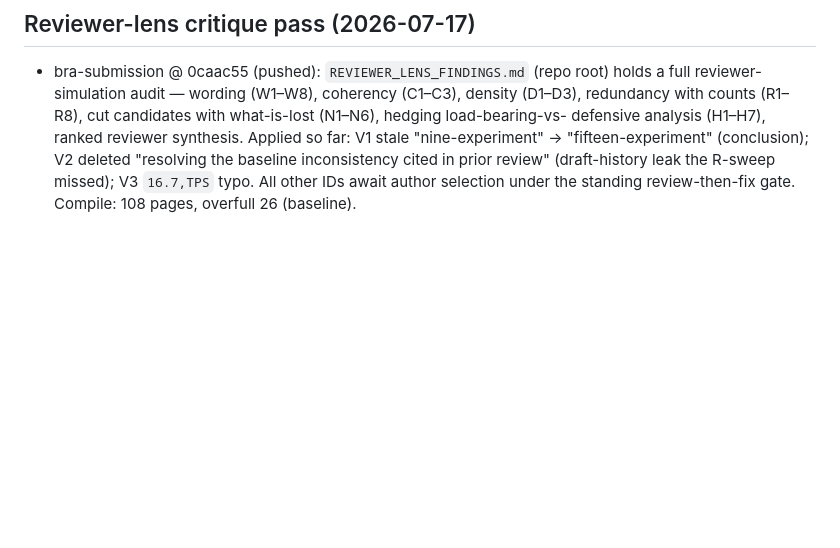
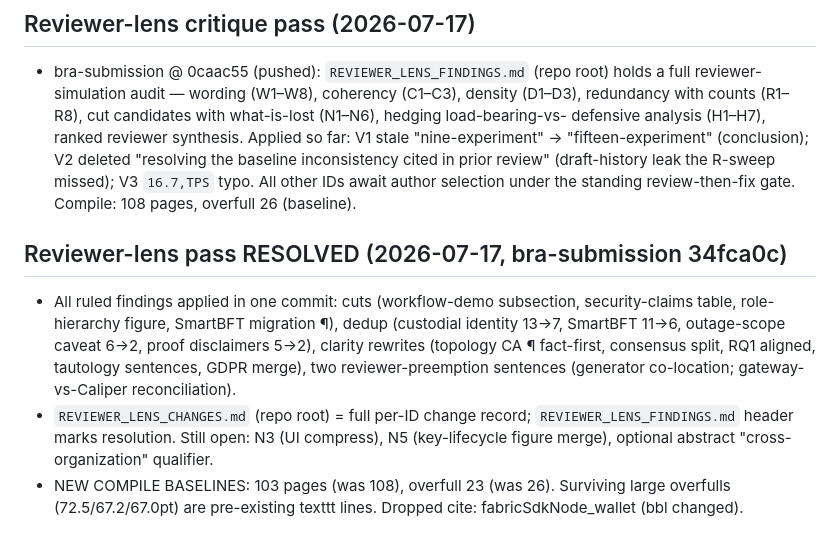
Before and after one commit to meteorboyF/BCRA_paper_prototype, a Markdown page: session-summary.md, the part around the change. Drawn GitHub-style; blank space fills up the shorter version.

Commit message:
docs: log reviewer-lens resolution (bra-submission 34fca0c; new baselines 103pp/23 overfull)

```diff
--- a/session-summary.md
+++ b/session-summary.md
@@ -269,3 +269,20 @@ ready pre-proof re-checks. See MANUSCRIPT_TODO.md on bra-submission.
   review" (draft-history leak the R-sweep missed); V3 `16.7,TPS` typo.
   All other IDs await author selection under the standing
   review-then-fix gate. Compile: 108 pages, overfull 26 (baseline).
+
+## Reviewer-lens pass RESOLVED (2026-07-17, bra-submission 34fca0c)
+
+- All ruled findings applied in one commit: cuts (workflow-demo
+  subsection, security-claims table, role-hierarchy figure, SmartBFT
+  migration ¶), dedup (custodial identity 13→7, SmartBFT 11→6,
+  outage-scope caveat 6→2, proof disclaimers 5→2), clarity rewrites
+  (topology CA ¶ fact-first, consensus split, RQ1 aligned, tautology
+  sentences, GDPR merge), two reviewer-preemption sentences (generator
+  co-location; gateway-vs-Caliper reconciliation).
+- `REVIEWER_LENS_CHANGES.md` (repo root) = full per-ID change record;
+  `REVIEWER_LENS_FINDINGS.md` header marks resolution. Still open:
+  N3 (UI compress), N5 (key-lifecycle figure merge), optional abstract
+  "cross-organization" qualifier.
+- NEW COMPILE BASELINES: 103 pages (was 108), overfull 23 (was 26).
+  Surviving large overfulls (72.5/67.2/67.0pt) are pre-existing texttt
+  lines. Dropped cite: fabricSdkNode_wallet (bbl changed).
```
